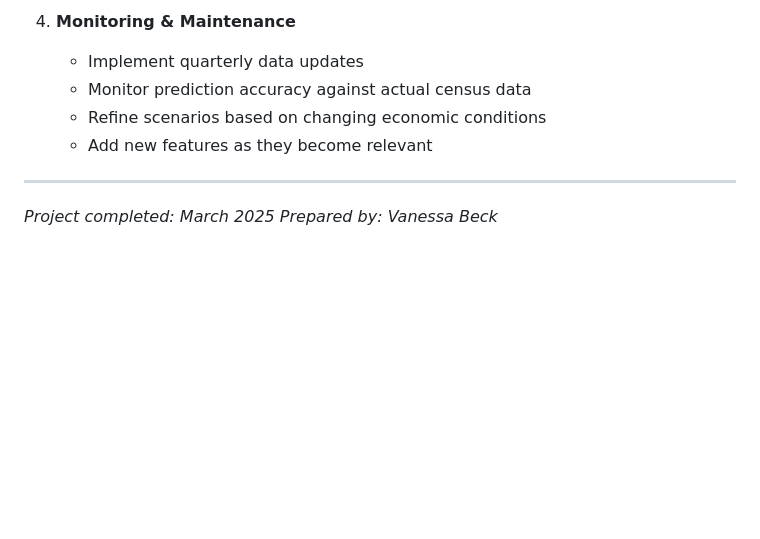
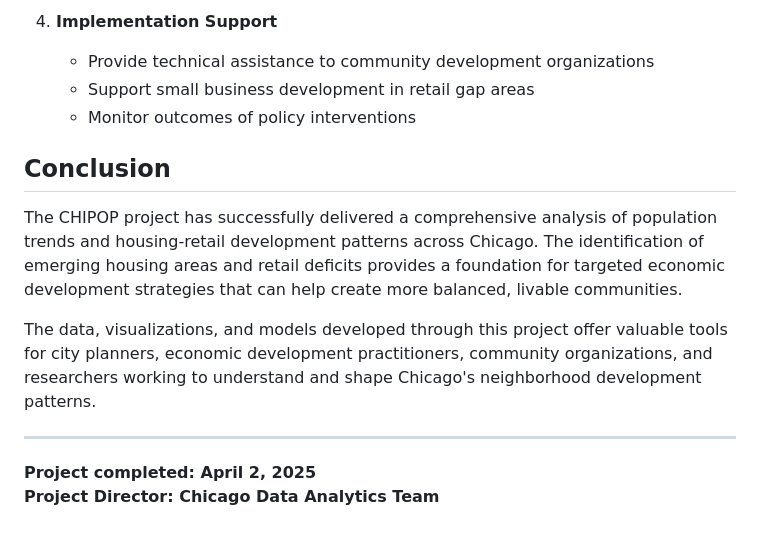
Before and after one commit to stochastic-sisyphus/chipop-pred-apropos, a Markdown page: PROJECT_COMPLETION.md, the part around one of its changes. GitHub-like rendering; blank space fills up the shorter version.

```diff
--- a/PROJECT_COMPLETION.md
+++ b/PROJECT_COMPLETION.md
@@ -128,11 +122,16 @@ The Chicago Population Analysis project aimed to analyze population shifts acros
 
-4. **Monitoring & Maintenance**
-   - Implement quarterly data updates
-   - Monitor prediction accuracy against actual census data
-   - Refine scenarios based on changing economic conditions
-   - Add new features as they become relevant
+4. **Implementation Support**
+   - Provide technical assistance to community development organizations
+   - Support small business development in retail gap areas
+   - Monitor outcomes of policy interventions
+
+## Conclusion
+
+The CHIPOP project has successfully delivered a comprehensive analysis of population trends and housing-retail development patterns across Chicago. The identification of emerging housing areas and retail deficits provides a foundation for targeted economic development strategies that can help create more balanced, livable communities.
+
+The data, visualizations, and models developed through this project offer valuable tools for city planners, economic development practitioners, community organizations, and researchers working to understand and shape Chicago's neighborhood development patterns.
 
 ---
 
-*Project completed: March 2025*
-*Prepared by: Vanessa Beck*
+**Project completed: April 2, 2025**
+**Project Director: Chicago Data Analytics Team**
```
Also changed, not shown: other parts of PROJECT_COMPLETION.md (+94 -100 lines).
